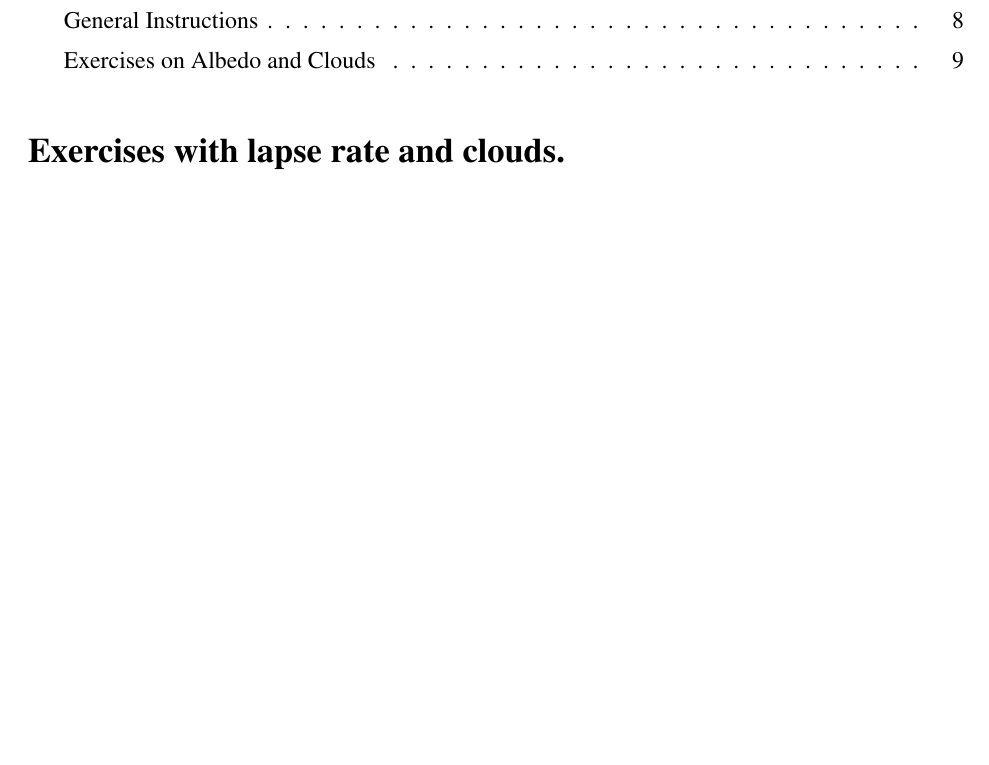
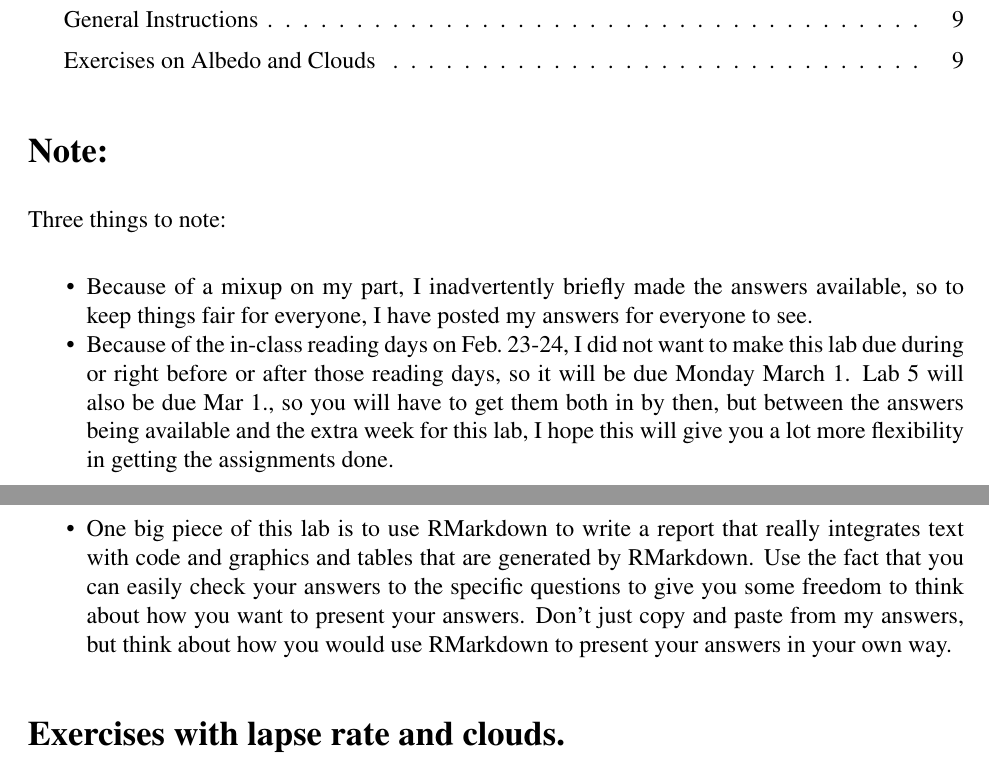
Before and after one commit to gilligan-ees-3310-2020/lab-04-assignment, an R Markdown document (lab-04-instructions.Rmd): part of page 1 of 10 before the commit and two parts of pages 1 and 2 of 11 after it, the two joined at a grey line, cut so that both start at the same text, the shorter picture padded with empty space. The pictures show the output file lab-04-instructions.pdf that the author committed with the source.

Commit message:
Added note about changes to the assignment.

````diff
--- a/lab-04-instructions.Rmd
+++ b/lab-04-instructions.Rmd
@@ -6,16 +6,16 @@ date: 'Lab: Mon. Feb. 15 Due: Mon. Mar. 1'
 fontfamily: mathptmx
 fontsize: 12pt
 output:
-  github_document:
+  html_document:
     toc: yes
   word_document:
-    toc: yes
-  html_document:
     toc: yes
   pdf_document:
     toc: yes
     includes:
       in_header: ees3310.sty
+  github_document:
+    toc: yes
 ---
 ```{r setup, include=FALSE}
 knitr::knit_hooks$set(inline = function(x) { knitr:::format_sci(x, 'md')})
@@ -50,6 +50,26 @@ source(file.path(script_dir, "format_md.R"), chdir = T)
 source(file.path(script_dir, "modtran.R"), chdir = T)
 source(file.path(script_dir, "rrtm.R"), chdir = T)
 ```
+# Note:
+
+Three things to note:
+
+* Because of a mixup on my part, I inadvertently briefly made the answers
+  available, so to keep things fair for everyone, I have posted my answers for
+  everyone to see.
+* Because of the in-class reading days on Feb. 23-24, I did not want to make
+  this lab due during or right before or after those reading days, so it will
+  be due Monday March 1. Lab 5 will also be due Mar 1., so you will have to get
+  them both in by then, but between the answers being available and the extra
+  week for this lab, I hope this will give you a lot more flexibility in getting
+  the assignments done.
+* One big piece of this lab is to use RMarkdown to write a report that really
+  integrates text with code and graphics and tables that are generated by
+  RMarkdown. Use the fact that you can easily check your answers to the specific
+  questions to give you some freedom to think about how you want to present your
+  answers. Don't just copy and paste from my answers, but think about how you
+  would use RMarkdown to present your answers in your own way.
+
 # Exercises with lapse rate and clouds.
 
 In this lab, you will learn about a new climate model, RRTM.
````
Also changed, not shown: README.md, lab-04-instructions.md, lab-04-instructions.pdf.
